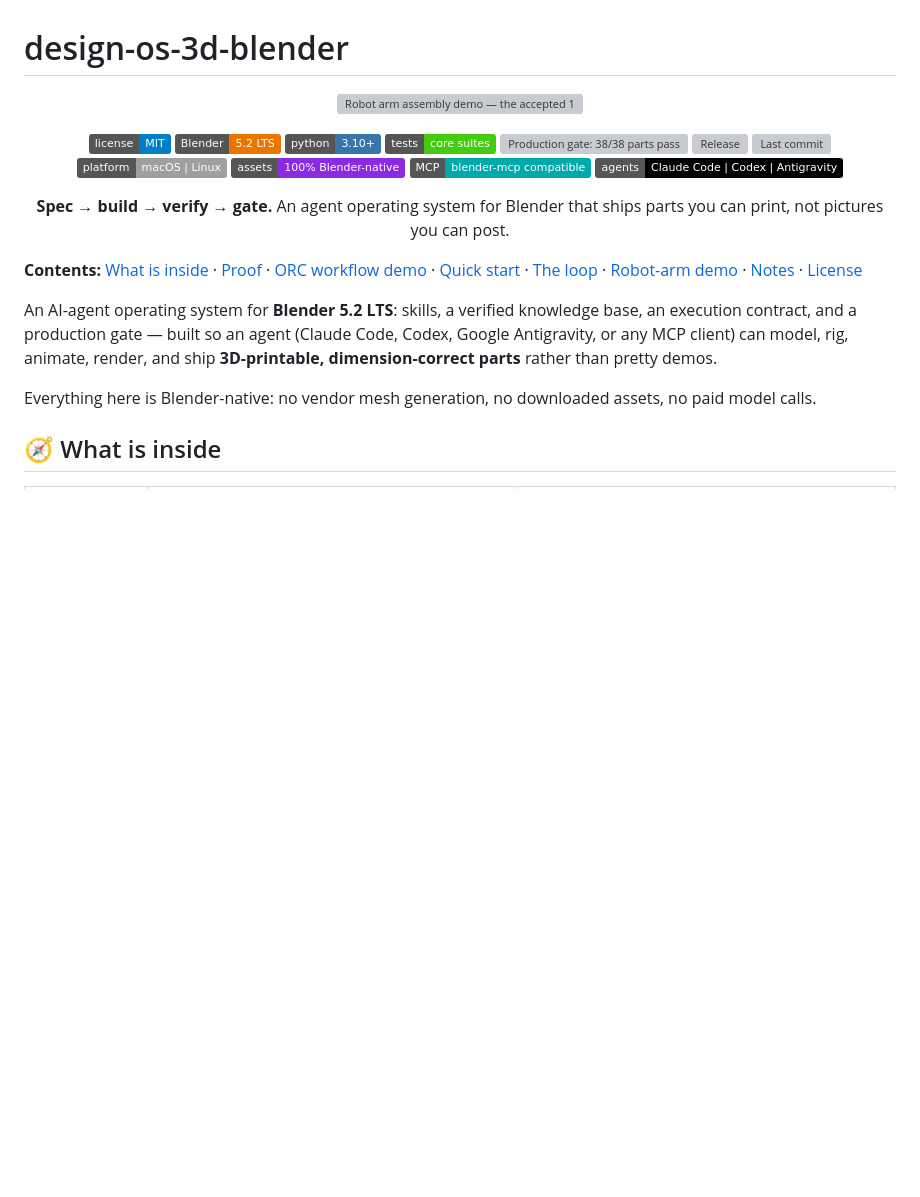
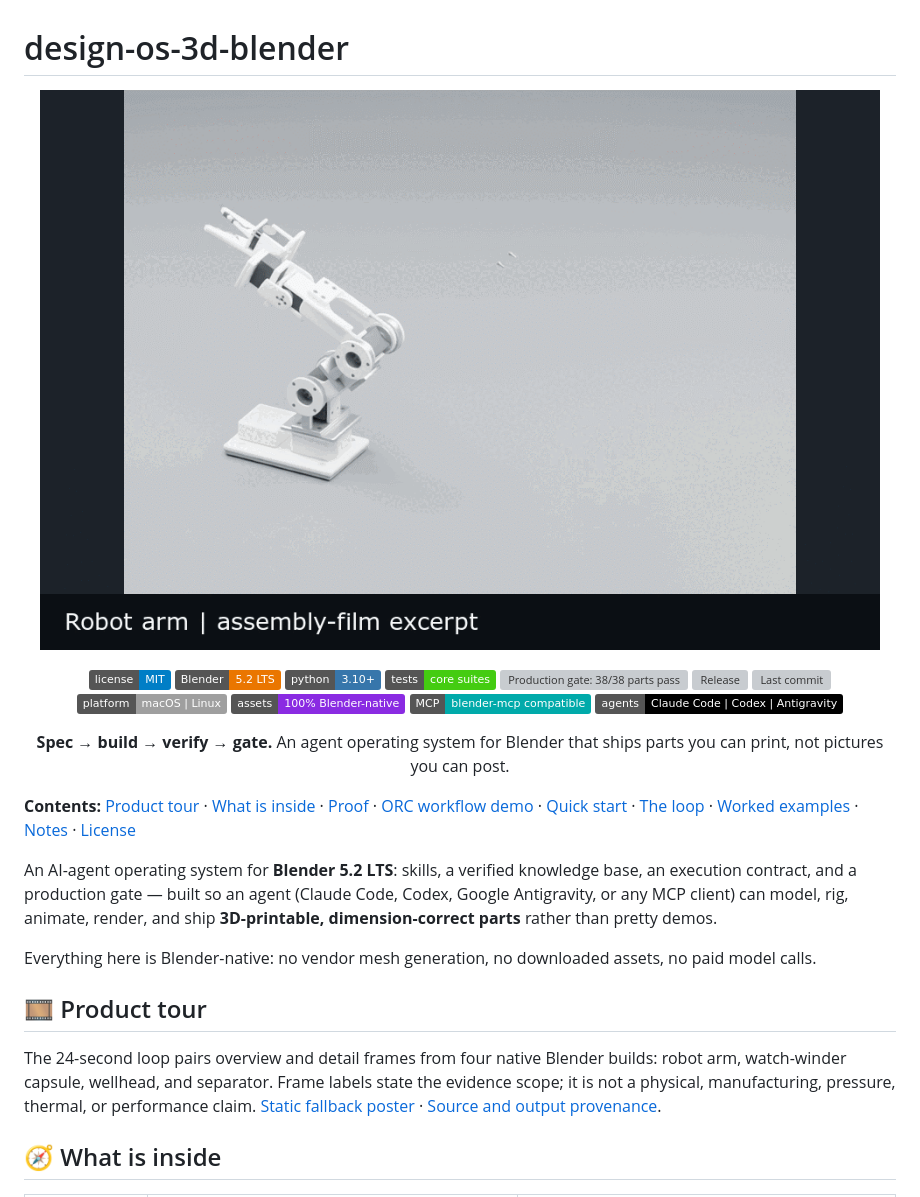
Before and after one commit to jangtrinh/design-os-3d-blender, a Markdown page: README.md, the part around one of its changes. GitHub-like rendering; pictures changed too: docs/media/product-showcase.gif (added); badges without logos; blank space fills up the shorter version; grey boxes are pictures that could not be loaded.

Commit message:
feat: add animated product and component showcases

```diff
--- a/README.md
+++ b/README.md
@@ -1,7 +1,7 @@
 # design-os-3d-blender
 
 <p align="center">
-  <img src="docs/media/robot-arm-assembly-4x.gif" width="100%" alt="Robot arm assembly demo — the accepted 126 s film at 4× speed; every part modelled with bpy, no vendor assets">
+  <img src="docs/media/product-showcase.gif" width="100%" alt="Native product showcase: robot arm, watch-winder capsule, wellhead, and separator overview and detail renders">
 </p>
 
 <p align="center">
@@ -20,12 +20,16 @@
 
 <p align="center"><b>Spec → build → verify → gate.</b> An agent operating system for Blender that ships parts you can print, not pictures you can post.</p>
 
-**Contents:** [What is inside](#-what-is-inside) · [Proof](#-proof-the-robot-arm-is-real-geometry-not-a-picture) · [ORC workflow demo](#-orc-workflow-demo) · [Quick start](#-quick-start) · [The loop](#-the-loop-agents-follow) · [Robot-arm demo](#-robot-arm-demo-builds) · [Notes](#-notes) · [License](#-license)
+**Contents:** [Product tour](#-product-tour) · [What is inside](#-what-is-inside) · [Proof](#-proof-the-robot-arm-is-real-geometry-not-a-picture) · [ORC workflow demo](#-orc-workflow-demo) · [Quick start](#-quick-start) · [The loop](#-the-loop-agents-follow) · [Worked examples](#-worked-examples-builds) · [Notes](#-notes) · [License](#-license)
 
 
 An AI-agent operating system for **Blender 5.2 LTS**: skills, a verified knowledge base, an execution contract, and a production gate — built so an agent (Claude Code, Codex, Google Antigravity, or any MCP client) can model, rig, animate, render, and ship **3D-printable, dimension-correct parts** rather than pretty demos.
 
 Everything here is Blender-native: no vendor mesh generation, no downloaded assets, no paid model calls.
+
+## 🎞️ Product tour
+
+The 24-second loop pairs overview and detail frames from four native Blender builds: robot arm, watch-winder capsule, wellhead, and separator. Frame labels state the evidence scope; it is not a physical, manufacturing, pressure, thermal, or performance claim. [Static fallback poster](docs/media/product-showcase-poster.jpg) · [Source and output provenance](docs/media/product-showcase-provenance.json).
 
 ## 🧭 What is inside
 
```
Also changed, not shown: other parts of README.md (+11 -0 lines), docs/media/orc-components-poster.jpg (added), docs/media/orc-components.gif (added), docs/media/product-showcase-poster.jpg (added), 2 other files.
